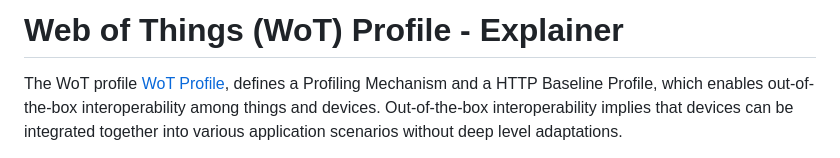
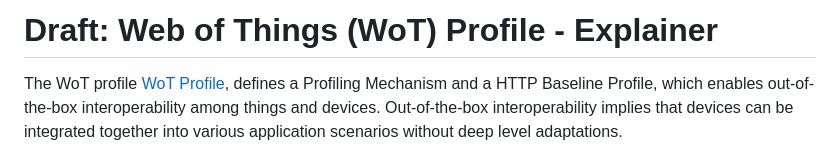
Before and after one commit to w3c/wot-profile, a Markdown page: explainer/Explainer.md, the part around the change. Drawn GitHub-style.

```diff
--- a/explainer/Explainer.md
+++ b/explainer/Explainer.md
@@ -1,4 +1,4 @@
-# Web of Things (WoT) Profile - Explainer
+# Draft: Web of Things (WoT) Profile - Explainer
 
 The WoT profile
 <a href="https://w3c.github.io/wot-profile/">WoT Profile</a>,
```
